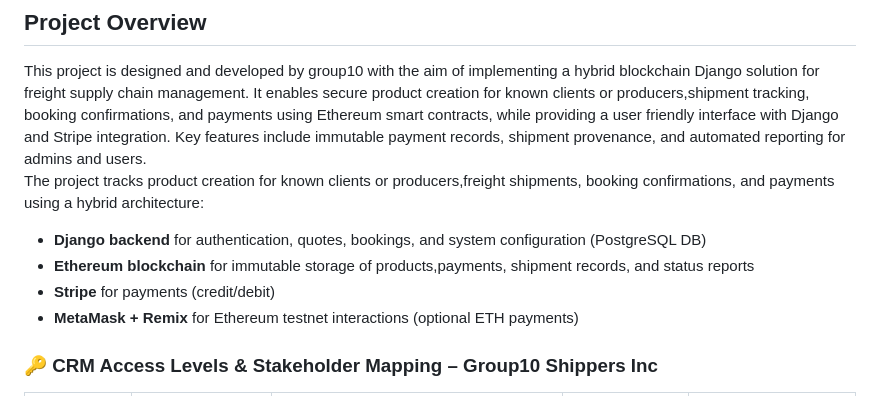
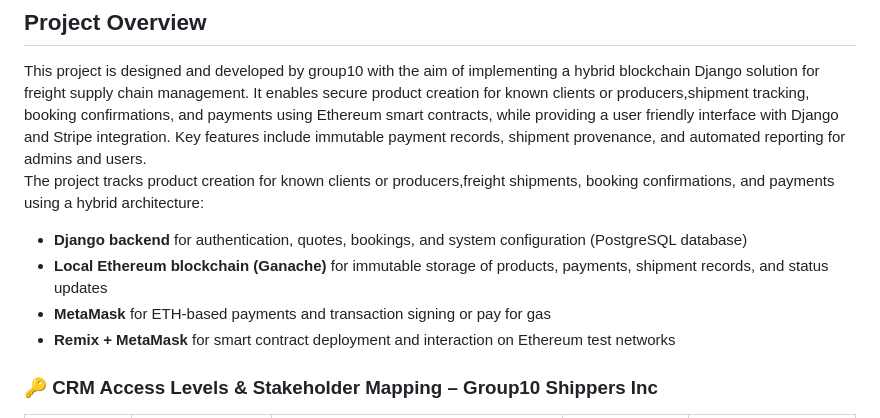
Before and after one commit to asuhunterjimenez/group10_2026SPRINGB_CSE540_Blockchain_Freight_Supply_Chain, a Markdown page: README.md, the part around the change. Drawn GitHub-style.

Commit message:
Update README.md
Changing Mode of Payment from Stripe to using MetaMask

```diff
--- a/README.md
+++ b/README.md
@@ -11,10 +11,10 @@
 ## Project Overview
 This project is designed and developed by group10 with the aim of implementing a hybrid blockchain Django solution for freight supply chain management. It enables secure product creation for known clients or producers,shipment tracking, booking confirmations, and payments using Ethereum smart contracts, while providing a user friendly interface with Django and Stripe integration. Key features include immutable payment records, shipment provenance, and automated reporting for admins and users.<br>
 The project tracks product creation for known clients or producers,freight shipments, booking confirmations, and payments using a hybrid architecture:
-- **Django backend** for authentication, quotes, bookings, and system configuration (PostgreSQL DB)
-- **Ethereum blockchain** for immutable storage of products,payments, shipment records, and status reports
-- **Stripe** for payments (credit/debit)
-- **MetaMask + Remix** for Ethereum testnet interactions (optional ETH payments)
+- **Django backend** for authentication, quotes, bookings, and system configuration (PostgreSQL database)
+- **Local Ethereum blockchain (Ganache)** for immutable storage of products, payments, shipment records, and status updates
+- **MetaMask** for ETH-based payments and transaction signing or pay for gas
+- **Remix + MetaMask** for smart contract deployment and interaction on Ethereum test networks
 
 ### 🔑 CRM Access Levels & Stakeholder Mapping – Group10 Shippers Inc
 
```
